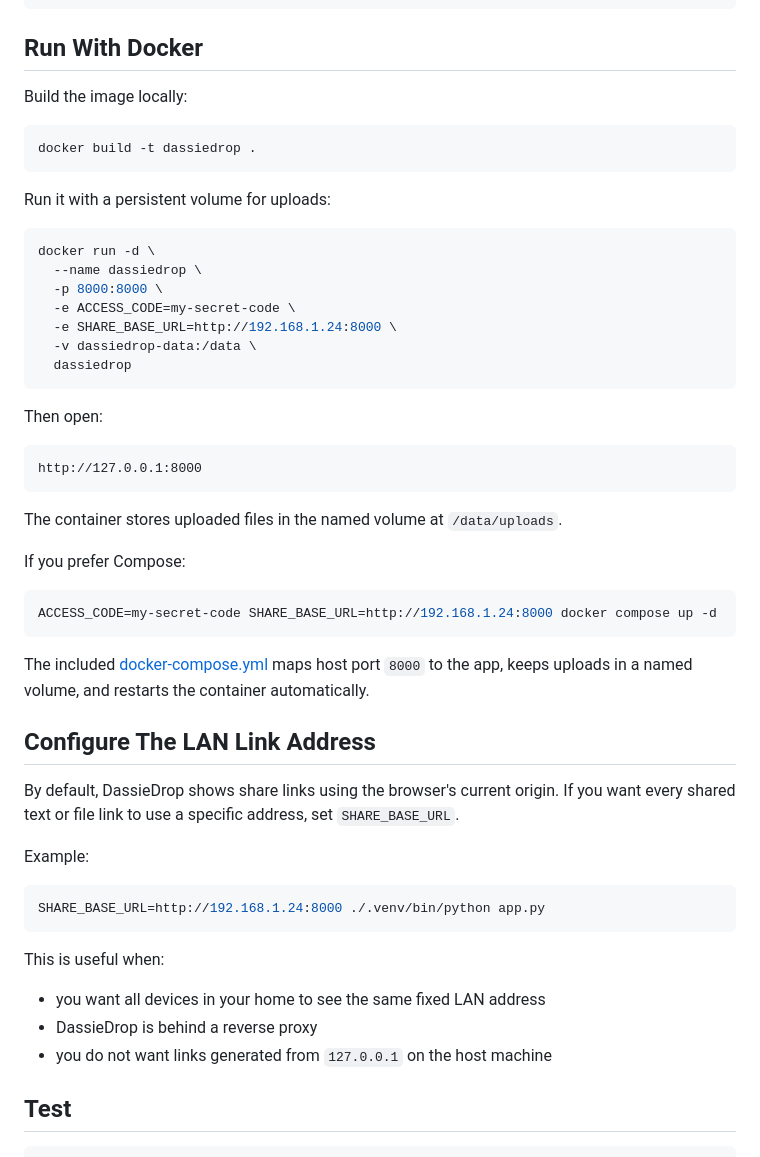
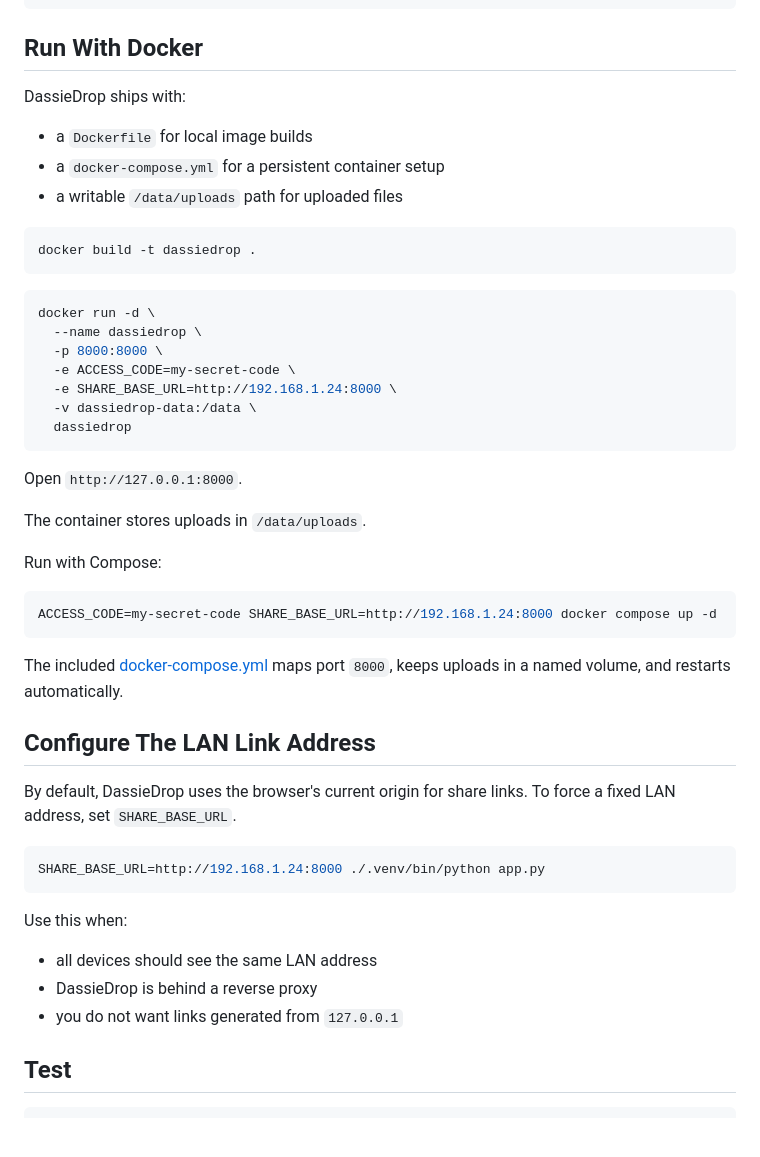
Before and after one commit to vossie/LanDrop, a Markdown page: README.md, the part around the change printed below. GitHub-like rendering; blank space fills up the shorter version.

````diff
--- a/README.md
+++ b/README.md
@@ -108,13 +104,15 @@ ACCESS_CODE=my-secret-code ./.venv/bin/python app.py
 
 ## Run With Docker
 
-Build the image locally:
+DassieDrop ships with:
+
+- a `Dockerfile` for local image builds
+- a `docker-compose.yml` for a persistent container setup
+- a writable `/data/uploads` path for uploaded files
 
 ```bash
 docker build -t dassiedrop .
 ```
-
-Run it with a persistent volume for uploads:
 
 ```bash
 docker run -d \
@@ -126,37 +124,31 @@ docker run -d \
   dassiedrop
 ```
 
-Then open:
+Open `http://127.0.0.1:8000`.
 
-```text
-http://127.0.0.1:8000
-```
+The container stores uploads in `/data/uploads`.
 
-The container stores uploaded files in the named volume at `/data/uploads`.
-
-If you prefer Compose:
+Run with Compose:
 
 ```bash
 ACCESS_CODE=my-secret-code SHARE_BASE_URL=http://192.168.1.24:8000 docker compose up -d
 ```
 
-The included [docker-compose.yml](/home/carel/IdeaProjects/bronzegate/DassieDrop/docker-compose.yml) maps host port `8000` to the app, keeps uploads in a named volume, and restarts the container automatically.
+The included [docker-compose.yml](/home/carel/IdeaProjects/bronzegate/DassieDrop/docker-compose.yml) maps port `8000`, keeps uploads in a named volume, and restarts automatically.
 
 ## Configure The LAN Link Address
 
-By default, DassieDrop shows share links using the browser's current origin. If you want every shared text or file link to use a specific address, set `SHARE_BASE_URL`.
-
-Example:
+By default, DassieDrop uses the browser's current origin for share links. To force a fixed LAN address, set `SHARE_BASE_URL`.
 
 ```bash
 SHARE_BASE_URL=http://192.168.1.24:8000 ./.venv/bin/python app.py
 ```
 
-This is useful when:
+Use this when:
 
-- you want all devices in your home to see the same fixed LAN address
+- all devices should see the same LAN address
 - DassieDrop is behind a reverse proxy
-- you do not want links generated from `127.0.0.1` on the host machine
+- you do not want links generated from `127.0.0.1`
 
 ## Test
 
````
Also changed, not shown: other parts of README.md (+16 -34 lines), brand/images/dassiedrop_logo.png (added).
